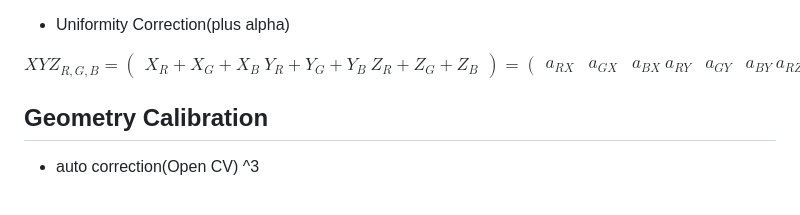
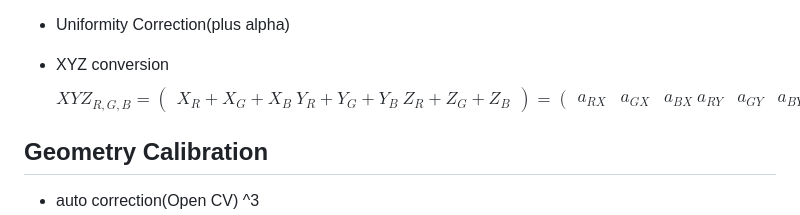
Before and after one commit to miwa-maroon/LiDAR-Interactive-Plugin, a Markdown page: README.md, the part around the change. GitHub-like rendering.

```diff
--- a/README.md
+++ b/README.md
@@ -78,7 +78,7 @@ Z - (b_{RZ} + b_{GZ} + b_{BZ})
 
 - Uniformity Correction(plus alpha)
 
-$$ XYZ_{R,G,B} =
+- XYZ conversion $$ XYZ_{R,G,B} =
 \begin{pmatrix}
 X_{R} + X_{G} + X_{B} \
 Y_{R} + Y_{G} + Y_{B} \
```
